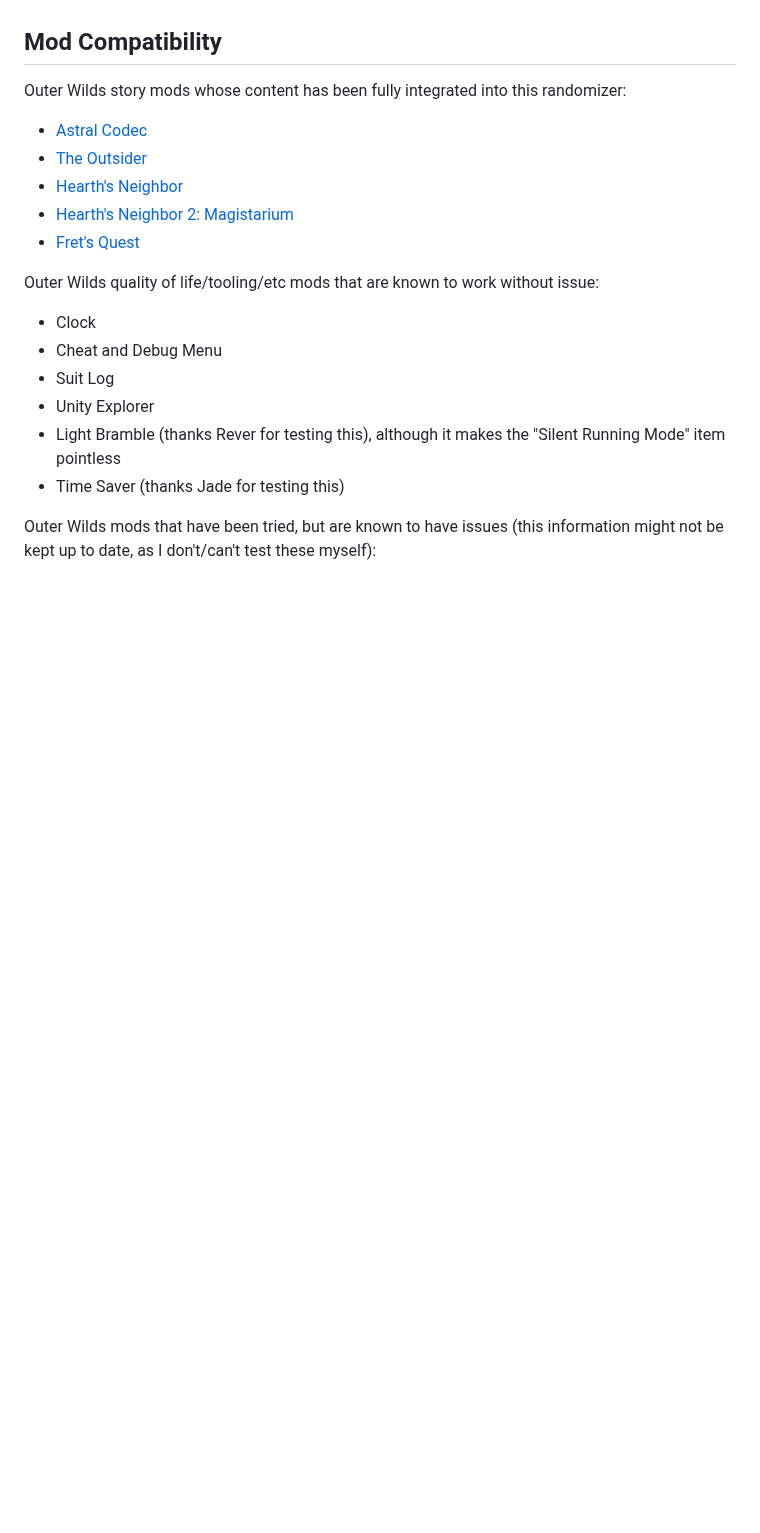
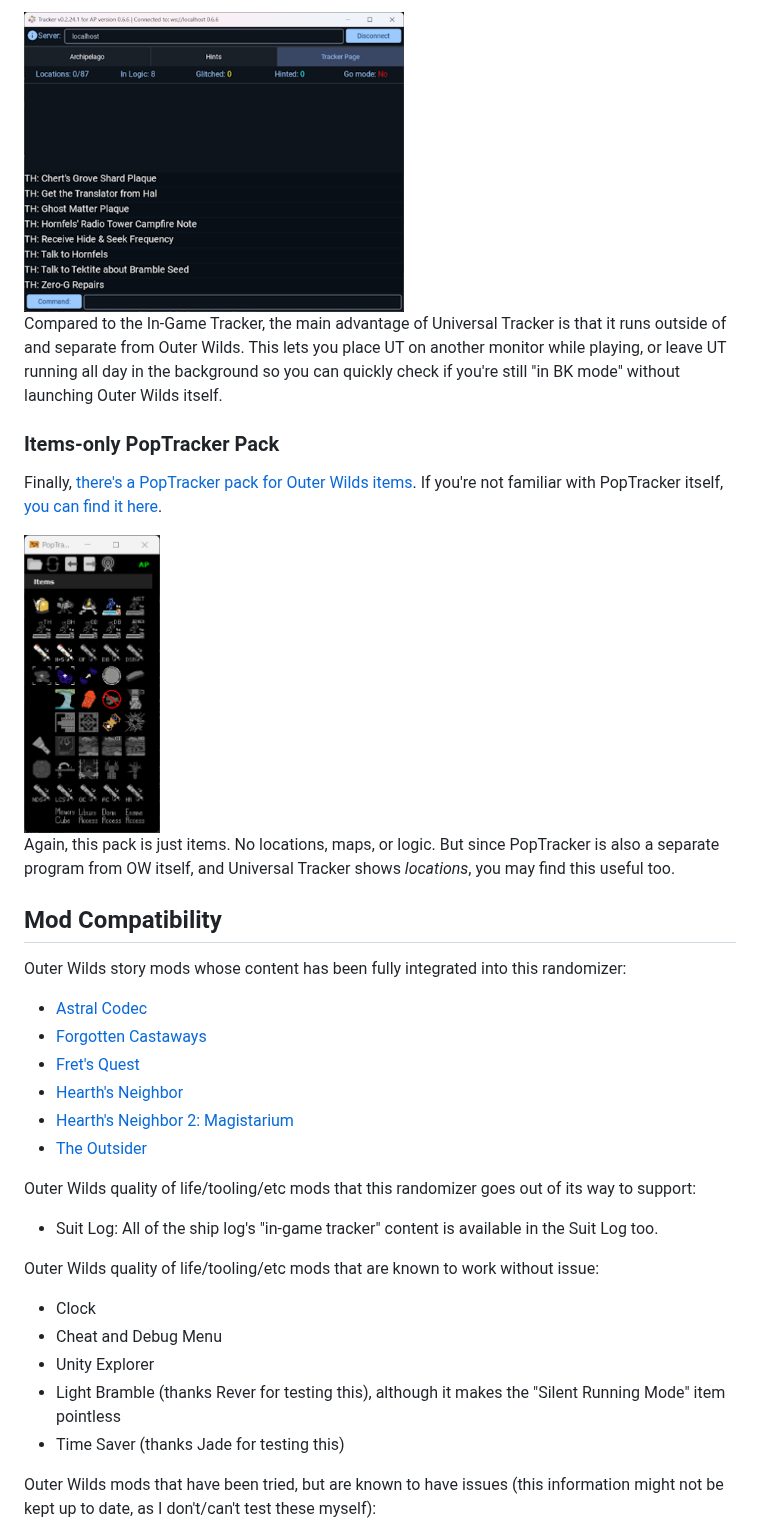
Before and after one commit to Ixrec/OuterWildsArchipelagoRandomizer, a Markdown page: README.md, the part around one of its changes. Rendered like a GitHub page; pictures changed too: readme_images/ItemsOnlyPoptrackerPack.png (added), readme_images/UniversalTracker.png (added); folded sections open; blank space fills up the shorter version.

```diff
--- a/README.md
+++ b/README.md
@@ -112,18 +104,34 @@ Either way, the Mod Manager should immediately display the version number of the
+<img src="readme_images/UniversalTracker.png" height="300">
+
+Compared to the In-Game Tracker, the main advantage of Universal Tracker is that it runs outside of and separate from Outer Wilds. This lets you place UT on another monitor while playing, or leave UT running all day in the background so you can quickly check if you're still "in BK mode" without launching Outer Wilds itself.
+
+### Items-only PopTracker Pack
+
+Finally, [there's a PopTracker pack for Outer Wilds items](https://github.com/magicdotexe/Outer-Wilds-PopTracker-Pack). If you're not familiar with PopTracker itself, [you can find it here](https://github.com/black-sliver/PopTracker).
+
+<img src="readme_images/ItemsOnlyPoptrackerPack.png" height="300">
+
+Again, this pack is just items. No locations, maps, or logic. But since PopTracker is also a separate program from OW itself, and Universal Tracker shows *locations*, you may find this useful too.
+
 ## Mod Compatibility
 
 Outer Wilds story mods whose content has been fully integrated into this randomizer:
 
 - [Astral Codec](https://outerwildsmods.com/mods/astralcodec/)
-- [The Outsider](https://outerwildsmods.com/mods/theoutsider/)
+- [Forgotten Castaways](https://outerwildsmods.com/mods/forgottencastaways/)
+- [Fret's Quest](https://outerwildsmods.com/mods/fretsquest/)
 - [Hearth's Neighbor](https://outerwildsmods.com/mods/hearthsneighbor/)
 - [Hearth's Neighbor 2: Magistarium](https://outerwildsmods.com/mods/hearthsneighbor2magistarium/)
-- [Fret's Quest](https://outerwildsmods.com/mods/fretsquest/)
+- [The Outsider](https://outerwildsmods.com/mods/theoutsider/)
+
+Outer Wilds quality of life/tooling/etc mods that this randomizer goes out of its way to support:
+
+- Suit Log: All of the ship log's "in-game tracker" content is available in the Suit Log too.
 
 Outer Wilds quality of life/tooling/etc mods that are known to work without issue:
 
 - Clock
 - Cheat and Debug Menu
-- Suit Log
 - Unity Explorer
 - Light Bramble (thanks Rever for testing this), although it makes the "Silent Running Mode" item pointless
 - Time Saver (thanks Jade for testing this)
```
Also changed, not shown: other parts of README.md (+28 -28 lines), readme_images/APChecklist.png (added), readme_images/APInventory.png (added), readme_images/ModLogo.png (renamed from ModLogo.png), readme_images/TimberHearthChecklist.png (added).
